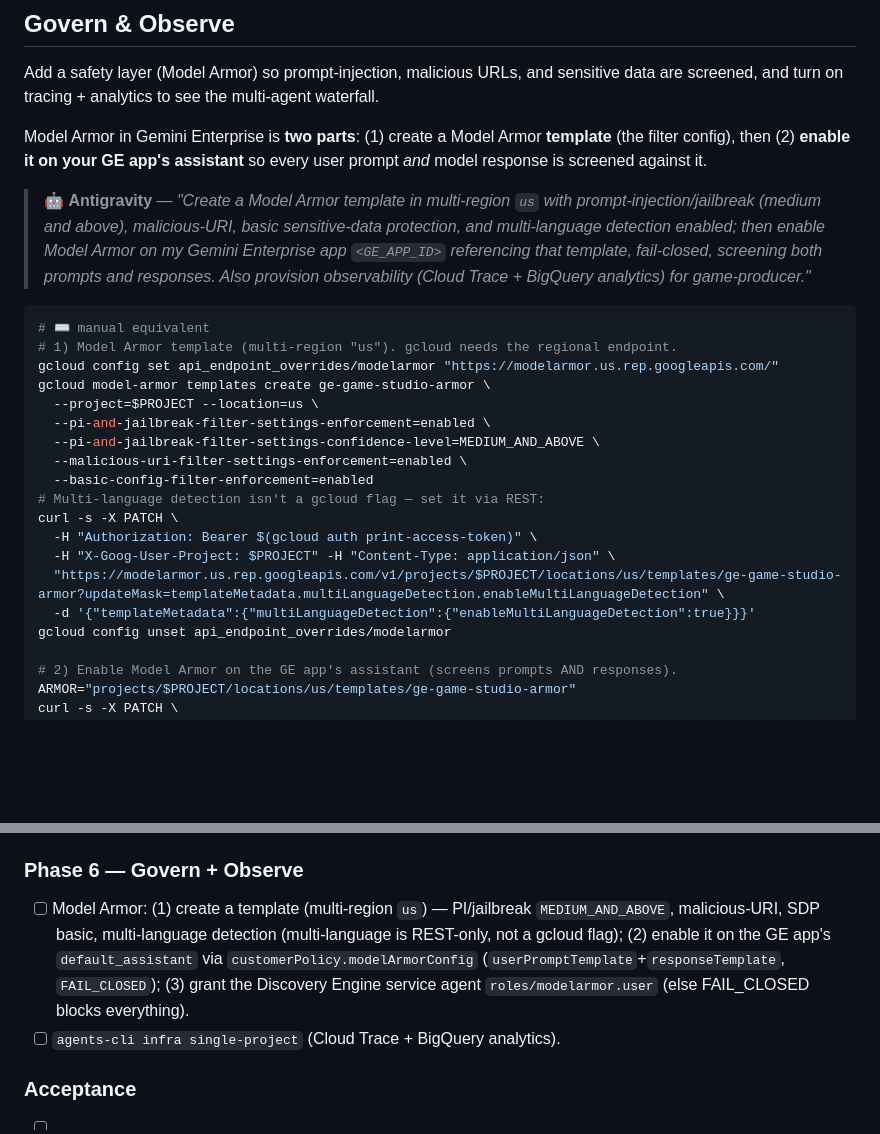
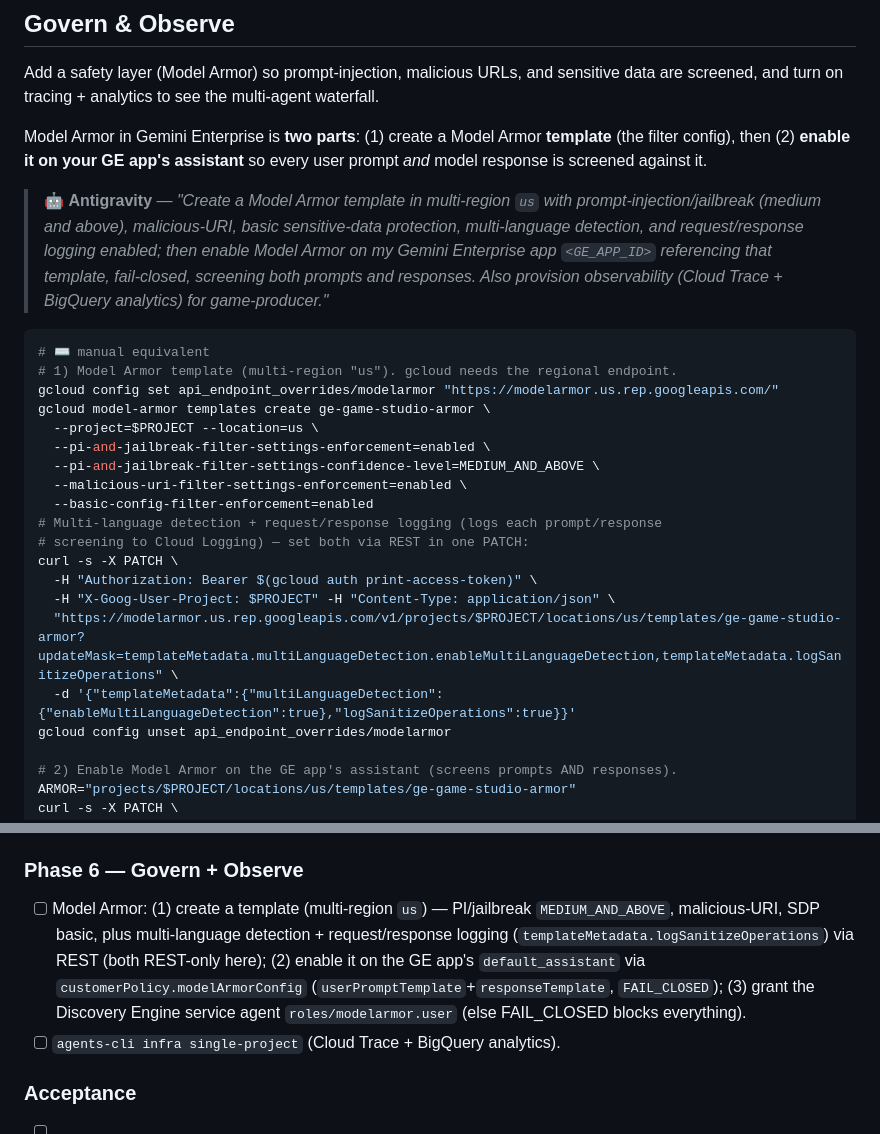
Before and after one commit to hxhwing/agent-platform-demo, a Markdown page: guide.md, 2 parts joined by grey strips. Drawn GitHub-style; blank space fills up the shorter version.

````diff
--- a/guide.md
+++ b/guide.md
@@ -522,10 +522,10 @@ so every user prompt *and* model response is screened against it.
 
 > 🤖 **Antigravity** — *"Create a Model Armor template in multi-region `us` with
 > prompt-injection/jailbreak (medium and above), malicious-URI, basic sensitive-data
-> protection, and multi-language detection enabled; then enable Model Armor on my
-> Gemini Enterprise app `<GE_APP_ID>` referencing that template, fail-closed, screening
-> both prompts and responses. Also provision observability (Cloud Trace + BigQuery
-> analytics) for game-producer."*
+> protection, multi-language detection, and request/response logging enabled; then
+> enable Model Armor on my Gemini Enterprise app `<GE_APP_ID>` referencing that template,
+> fail-closed, screening both prompts and responses. Also provision observability
+> (Cloud Trace + BigQuery analytics) for game-producer."*
 
 ```bash
 # ⌨️ manual equivalent
@@ -537,12 +537,13 @@ gcloud model-armor templates create ge-game-studio-armor \
   --pi-and-jailbreak-filter-settings-confidence-level=MEDIUM_AND_ABOVE \
   --malicious-uri-filter-settings-enforcement=enabled \
   --basic-config-filter-enforcement=enabled
-# Multi-language detection isn't a gcloud flag — set it via REST:
+# Multi-language detection + request/response logging (logs each prompt/response
+# screening to Cloud Logging) — set both via REST in one PATCH:
 curl -s -X PATCH \
   -H "Authorization: Bearer $(gcloud auth print-access-token)" \
   -H "X-Goog-User-Project: $PROJECT" -H "Content-Type: application/json" \
-  "https://modelarmor.us.rep.googleapis.com/v1/projects/$PROJECT/locations/us/templates/ge-game-studio-armor?updateMask=templateMetadata.multiLanguageDetection.enableMultiLanguageDetection" \
-  -d '{"templateMetadata":{"multiLanguageDetection":{"enableMultiLanguageDetection":true}}}'
+  "https://modelarmor.us.rep.googleapis.com/v1/projects/$PROJECT/locations/us/templates/ge-game-studio-armor?updateMask=templateMetadata.multiLanguageDetection.enableMultiLanguageDetection,templateMetadata.logSanitizeOperations" \
+  -d '{"templateMetadata":{"multiLanguageDetection":{"enableMultiLanguageDetection":true},"logSanitizeOperations":true}}'
 gcloud config unset api_endpoint_overrides/modelarmor
 
 # 2) Enable Model Armor on the GE app's assistant (screens prompts AND responses).
@@ -749,7 +750,7 @@ Both GE registrations can coexist.
 - [ ] dev-ui access note: `gcloud run services proxy game-producer --region $REGION` → `/dev-ui/`.
 
 ### Phase 6 — Govern + Observe
-- [ ] Model Armor: (1) create a template (multi-region `us`) — PI/jailbreak `MEDIUM_AND_ABOVE`, malicious-URI, SDP basic, multi-language detection (multi-language is REST-only, not a gcloud flag); (2) enable it on the GE app's `default_assistant` via `customerPolicy.modelArmorConfig` (`userPromptTemplate`+`responseTemplate`, `FAIL_CLOSED`); (3) grant the Discovery Engine service agent `roles/modelarmor.user` (else FAIL_CLOSED blocks everything).
+- [ ] Model Armor: (1) create a template (multi-region `us`) — PI/jailbreak `MEDIUM_AND_ABOVE`, malicious-URI, SDP basic, plus multi-language detection + request/response logging (`templateMetadata.logSanitizeOperations`) via REST (both REST-only here); (2) enable it on the GE app's `default_assistant` via `customerPolicy.modelArmorConfig` (`userPromptTemplate`+`responseTemplate`, `FAIL_CLOSED`); (3) grant the Discovery Engine service agent `roles/modelarmor.user` (else FAIL_CLOSED blocks everything).
 - [ ] `agents-cli infra single-project` (Cloud Trace + BigQuery analytics).
 
 ### Acceptance
````
Also changed, not shown: TODOs-for-coding-agent.md (+1 -1 lines), codelab/guide-codelab.md (+9 -8 lines).
